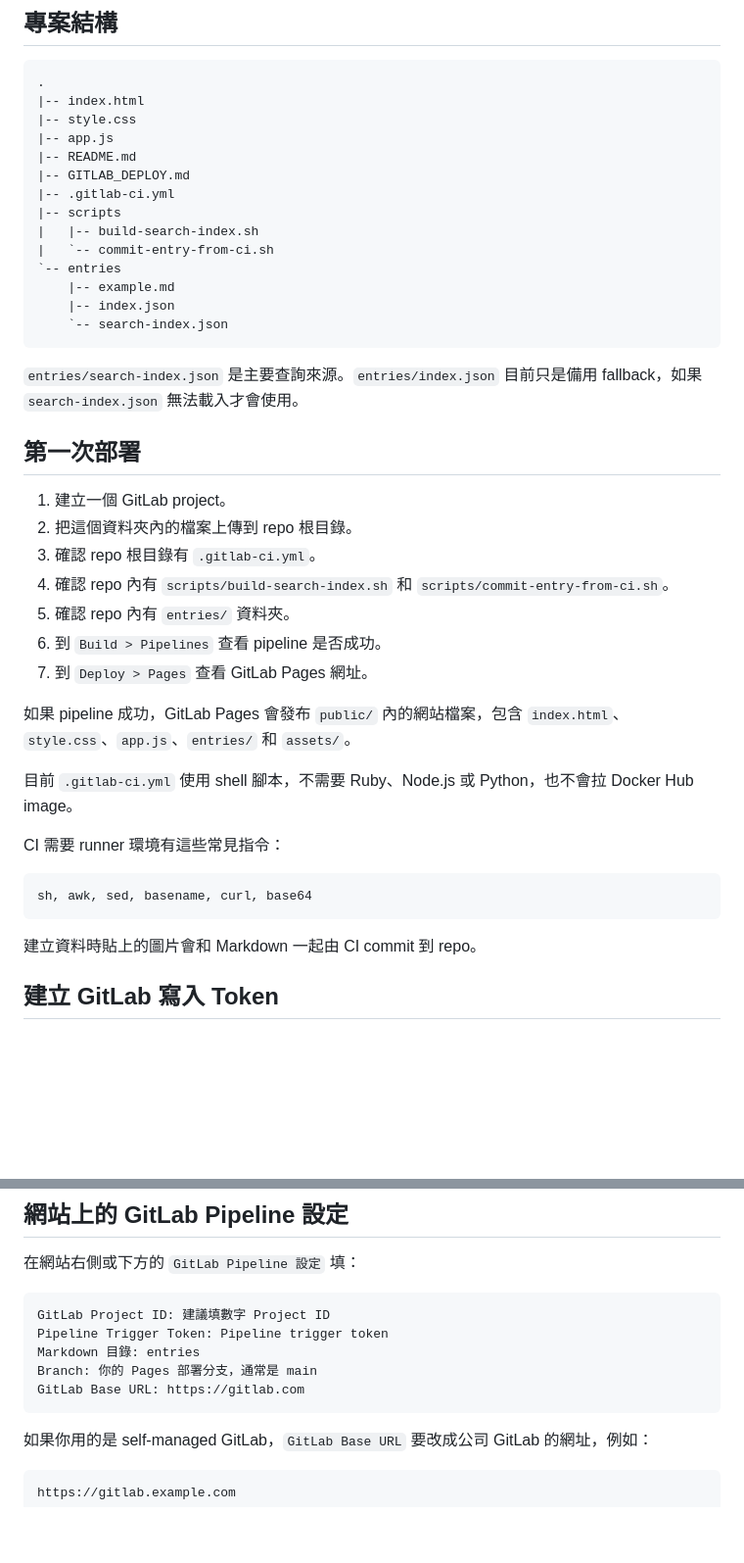
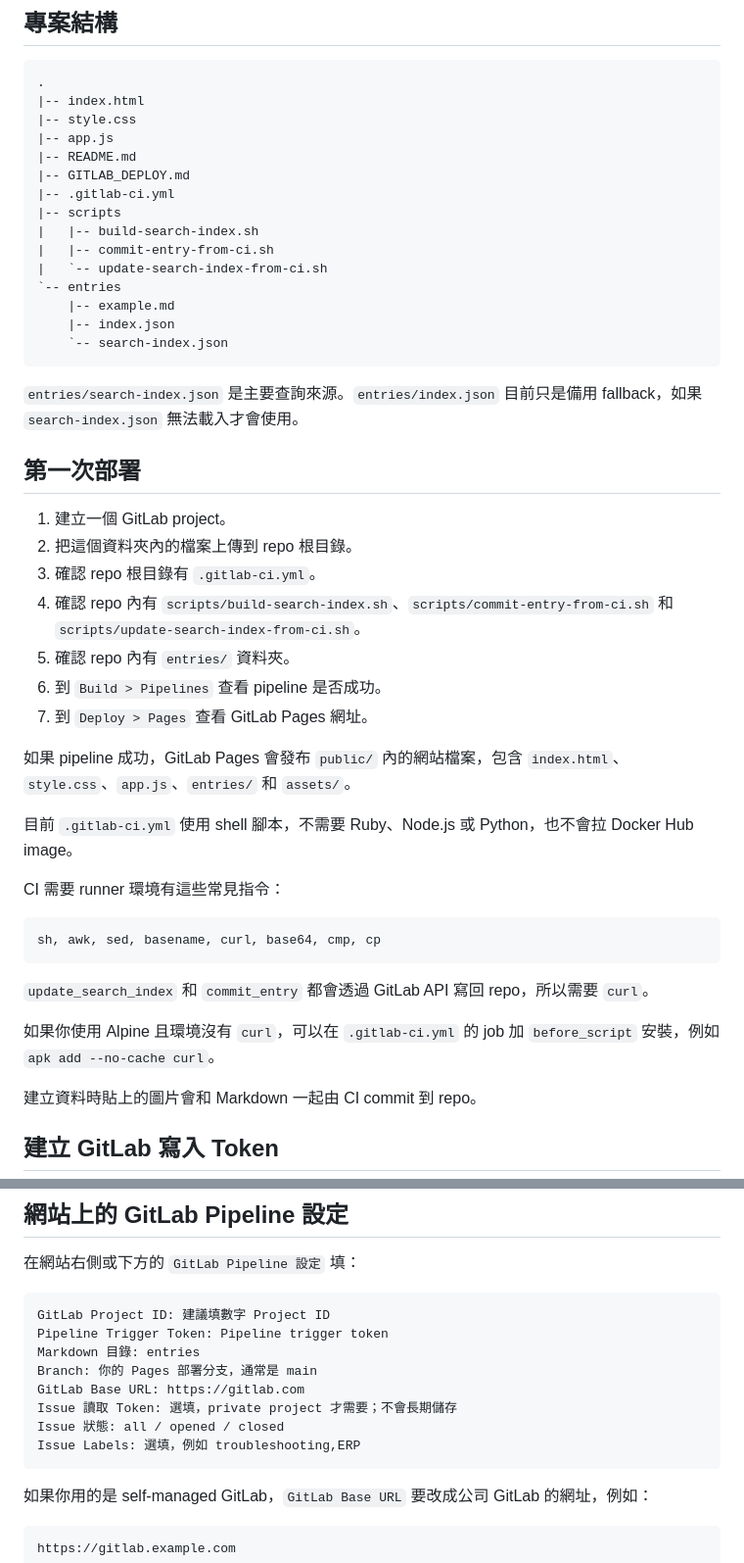
Before and after one commit to barbeetar/gitlab, a Markdown page: README.md, 2 parts joined by grey strips. Shown at 98% size. Drawn GitHub-style; blank space fills up the shorter version.

````diff
--- a/README.md
+++ b/README.md
@@ -24,7 +25,8 @@
 |-- .gitlab-ci.yml
 |-- scripts
 |   |-- build-search-index.sh
-|   `-- commit-entry-from-ci.sh
+|   |-- commit-entry-from-ci.sh
+|   `-- update-search-index-from-ci.sh
 `-- entries
     |-- example.md
     |-- index.json
@@ -38,7 +40,7 @@
 1. 建立一個 GitLab project。
 2. 把這個資料夾內的檔案上傳到 repo 根目錄。
 3. 確認 repo 根目錄有 `.gitlab-ci.yml`。
-4. 確認 repo 內有 `scripts/build-search-index.sh` 和 `scripts/commit-entry-from-ci.sh`。
+4. 確認 repo 內有 `scripts/build-search-index.sh`、`scripts/commit-entry-from-ci.sh` 和 `scripts/update-search-index-from-ci.sh`。
 5. 確認 repo 內有 `entries/` 資料夾。
 6. 到 `Build > Pipelines` 查看 pipeline 是否成功。
 7. 到 `Deploy > Pages` 查看 GitLab Pages 網址。
@@ -50,8 +52,12 @@
 CI 需要 runner 環境有這些常見指令：
 
 ```text
-sh, awk, sed, basename, curl, base64
+sh, awk, sed, basename, curl, base64, cmp, cp
 ```
+
+`update_search_index` 和 `commit_entry` 都會透過 GitLab API 寫回 repo，所以需要 `curl`。
+
+如果你使用 Alpine 且環境沒有 `curl`，可以在 `.gitlab-ci.yml` 的 job 加 `before_script` 安裝，例如 `apk add --no-cache curl`。
 
 建立資料時貼上的圖片會和 Markdown 一起由 CI commit 到 repo。
 
@@ -99,6 +105,9 @@ Pipeline Trigger Token: Pipeline trigger token
 Markdown 目錄: entries
 Branch: 你的 Pages 部署分支，通常是 main
 GitLab Base URL: https://gitlab.com
+Issue 讀取 Token: 選填，private project 才需要；不會長期儲存
+Issue 狀態: all / opened / closed
+Issue Labels: 選填，例如 troubleshooting,ERP
 ```
 
 如果你用的是 self-managed GitLab，`GitLab Base URL` 要改成公司 GitLab 的網址，例如：
````
Also changed, not shown: other parts of README.md (+34 -8 lines), GITLAB_DEPLOY.md (+34 -5 lines).
